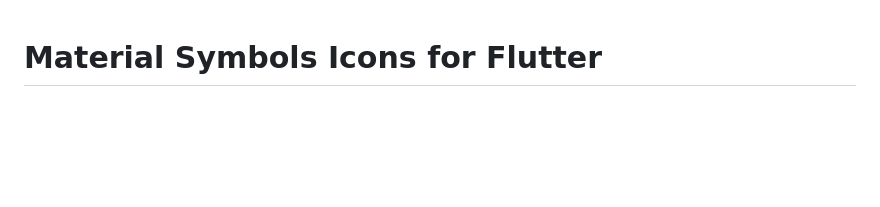
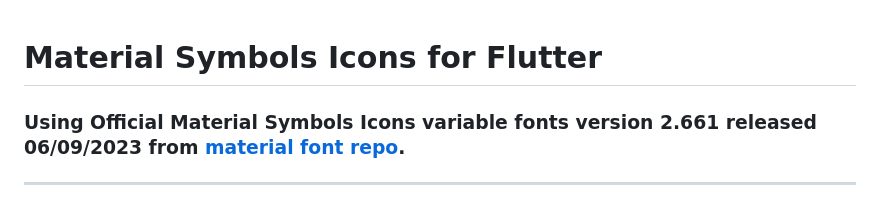
Before and after one commit to timmaffett/material_symbols_icons, a Markdown page: README.md, the part around the change. GitHub-like rendering; blank space fills up the shorter version.

Commit message:
updated readme with font version number in header

```diff
--- a/README.md
+++ b/README.md
@@ -1,4 +1,8 @@
 # Material Symbols Icons for Flutter
+
+### Using Official Material Symbols Icons variable fonts version 2.661 released 06/09/2023 from [material font repo](https://github.com/google/material-design-icons).
+
+----------------------
 
 <img src="https://github.com/timmaffett/material_symbols_icons/raw/master/media/example.png" width="100%">
 
```
